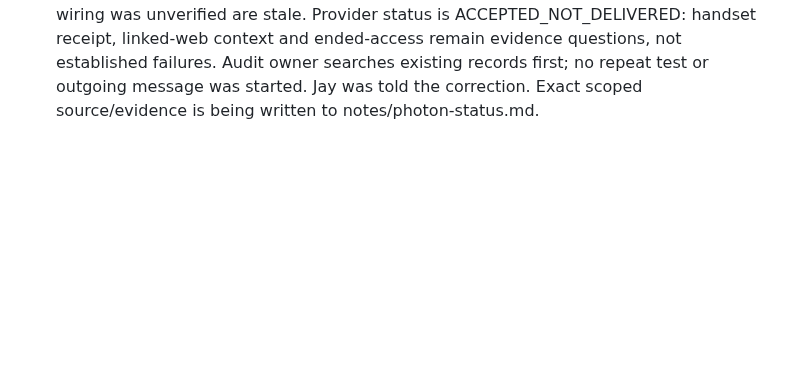
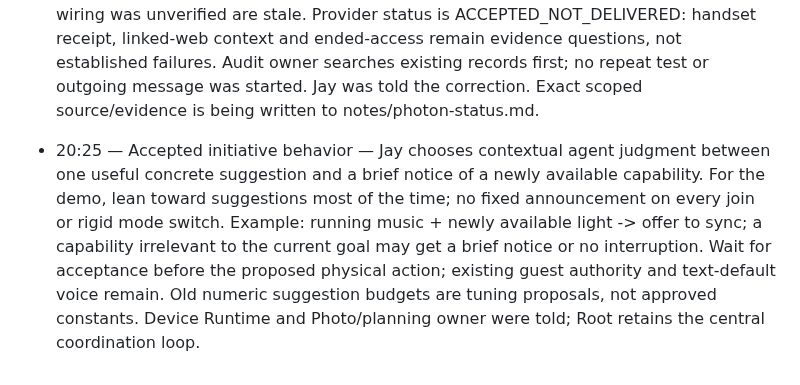
Before and after one commit to owen-tsao/tenant, a Markdown page: notes/jay.md, the part around the change. Rendered like a GitHub page; blank space fills up the shorter version.

Commit message:
Record contextual initiative and demo suggestion preference

```diff
--- a/notes/jay.md
+++ b/notes/jay.md
@@ -149,3 +149,5 @@ If an entry is longer than two sentences it belongs in `ARCHITECTURE.md`, not he
 - 20:22 — Photon correction under audit — Jay recalls verification. Owen's notes record the standalone Photon spike round trip; old Tenant end-to-end pending notes may be stale. Photon owner is auditing existing spike, enrollment and live channel records without sending messages or starting another test. Distinguish already-verified transport/enrollment from evidence for integrated same-room reply and handset delivery; do not demand repeats based solely on old status text.
 
 - 20:23 — Photon primary-evidence correction — Read-only audit found TWO real inbound Photon messages accepted at18:35:34/18:36:07PT, each processed on the configured fixed native room thread (generation2), with replies accepted by Photon at18:35:37/18:36:13PT. Earlier current-status claims that Tenant inbound/same-thread wiring was unverified are stale. Provider status is ACCEPTED_NOT_DELIVERED: handset receipt, linked-web context and ended-access remain evidence questions, not established failures. Audit owner searches existing records first; no repeat test or outgoing message was started. Jay was told the correction. Exact scoped source/evidence is being written to notes/photon-status.md.
+
+- 20:25 — Accepted initiative behavior — Jay chooses contextual agent judgment between one useful concrete suggestion and a brief notice of a newly available capability. For the demo, lean toward suggestions most of the time; no fixed announcement on every join or rigid mode switch. Example: running music + newly available light -> offer to sync; a capability irrelevant to the current goal may get a brief notice or no interruption. Wait for acceptance before the proposed physical action; existing guest authority and text-default voice remain. Old numeric suggestion budgets are tuning proposals, not approved constants. Device Runtime and Photo/planning owner were told; Root retains the central coordination loop.
```
